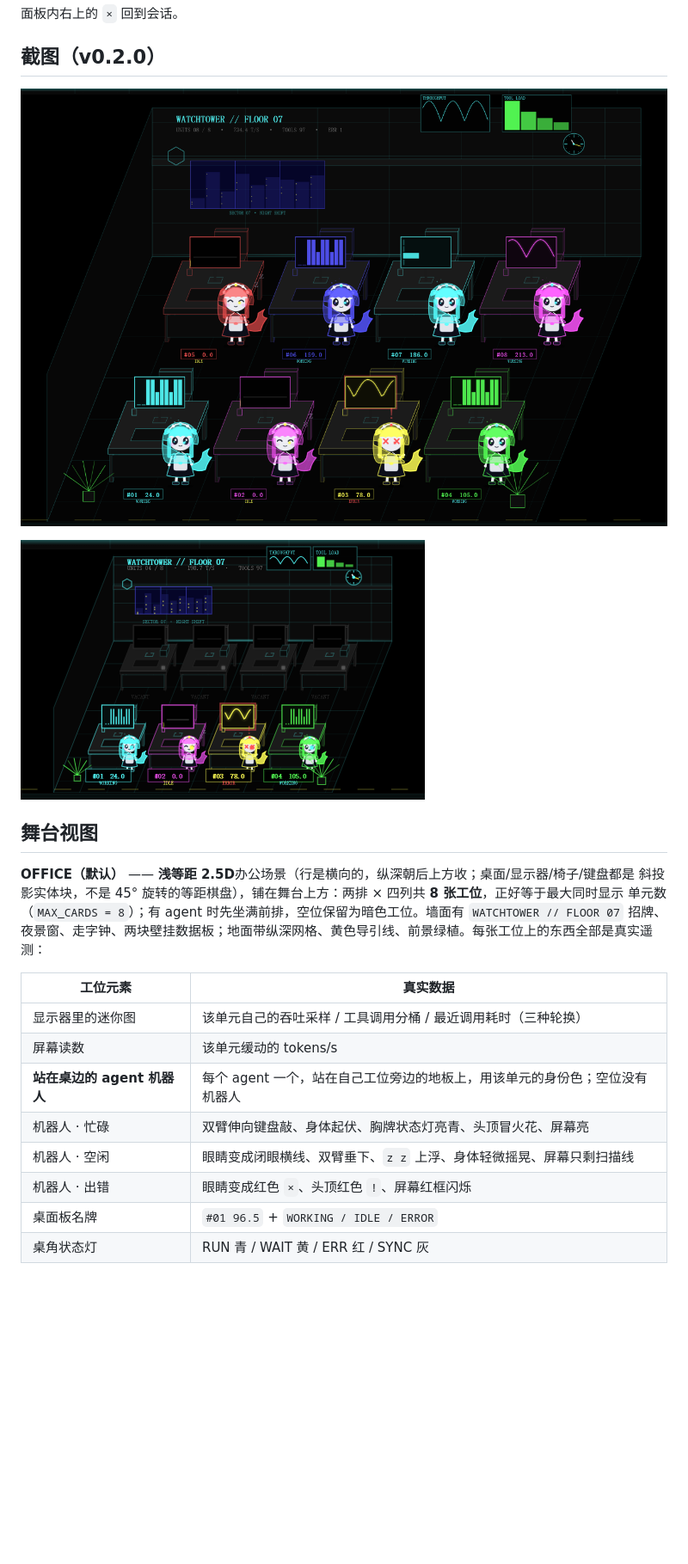
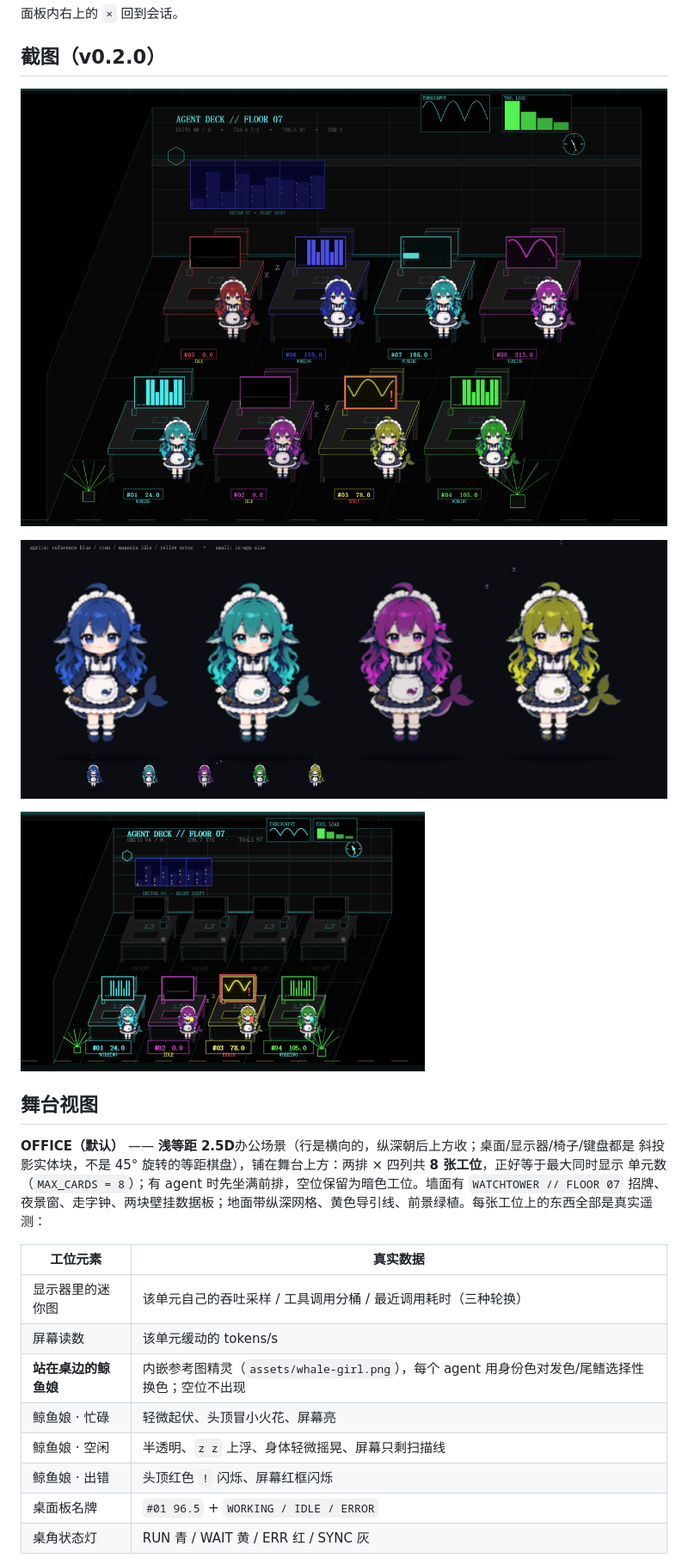
Before and after one commit to windsor8890/dsh-agent-deck, a Markdown page: README.md, the part around the change. Shown at 86% size. Rendered like a GitHub page; pictures changed too: docs/preview-agent-deck-compact.png, docs/preview-agent-deck.png, docs/preview-whale-girls.png (added); blank space fills up the shorter version.

Commit message:
feat: whale-girl mascots from the reference sprite (selective hue recolour per agent)

```diff
--- a/README.md
+++ b/README.md
@@ -19,6 +19,8 @@
 
 ![办公室 · CINEMA](docs/preview-agent-deck.png)
 
+![鲸鱼娘 · 身份色变体](docs/preview-whale-girls.png)
+
 ![办公室 · 普通窗口](docs/preview-agent-deck-compact.png)
 
 ## 舞台视图
@@ -32,10 +34,10 @@
 |---|---|
 | 显示器里的迷你图 | 该单元自己的吞吐采样 / 工具调用分桶 / 最近调用耗时（三种轮换） |
 | 屏幕读数 | 该单元缓动的 tokens/s |
-| **站在桌边的 agent 机器人** | 每个 agent 一个，站在自己工位旁边的地板上，用该单元的身份色；空位没有机器人 |
-| 机器人 · 忙碌 | 双臂伸向键盘敲、身体起伏、胸牌状态灯亮青、头顶冒火花、屏幕亮 |
-| 机器人 · 空闲 | 眼睛变成闭眼横线、双臂垂下、`z z` 上浮、身体轻微摇晃、屏幕只剩扫描线 |
-| 机器人 · 出错 | 眼睛变成红色 `×`、头顶红色 `!`、屏幕红框闪烁 |
+| **站在桌边的鲸鱼娘** | 内嵌参考图精灵（`assets/whale-girl.png`），每个 agent 用身份色对发色/尾鳍选择性换色；空位不出现 |
+| 鲸鱼娘 · 忙碌 | 轻微起伏、头顶冒小火花、屏幕亮 |
+| 鲸鱼娘 · 空闲 | 半透明、`z z` 上浮、身体轻微摇晃、屏幕只剩扫描线 |
+| 鲸鱼娘 · 出错 | 头顶红色 `!` 闪烁、屏幕红框闪烁 |
 | 桌面板名牌 | `#01 96.5` + `WORKING / IDLE / ERROR` |
 | 桌角状态灯 | RUN 青 / WAIT 黄 / ERR 红 / SYNC 灰 |
 
```
Also changed, not shown: assets/whale-girl.png (added), 2 other files.
